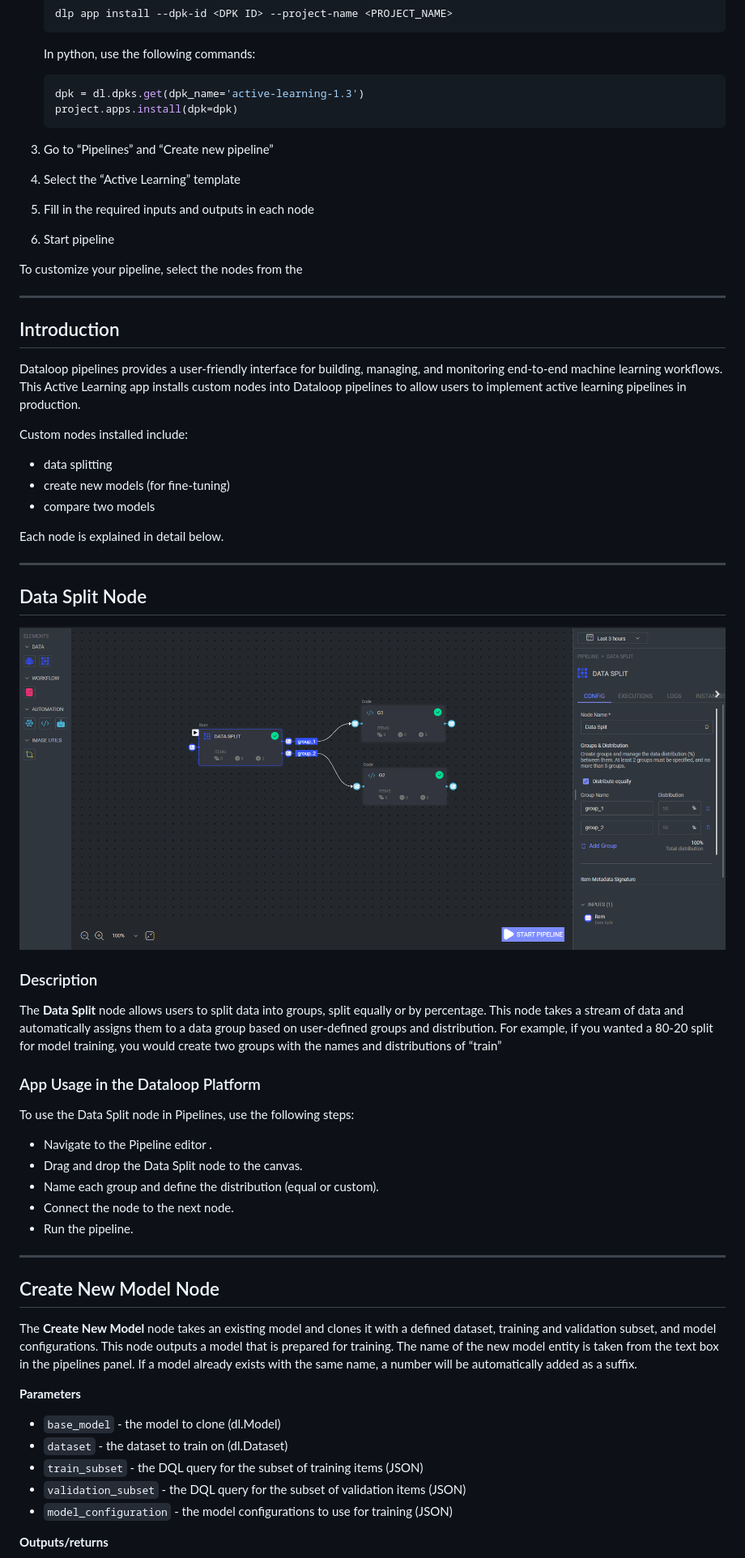
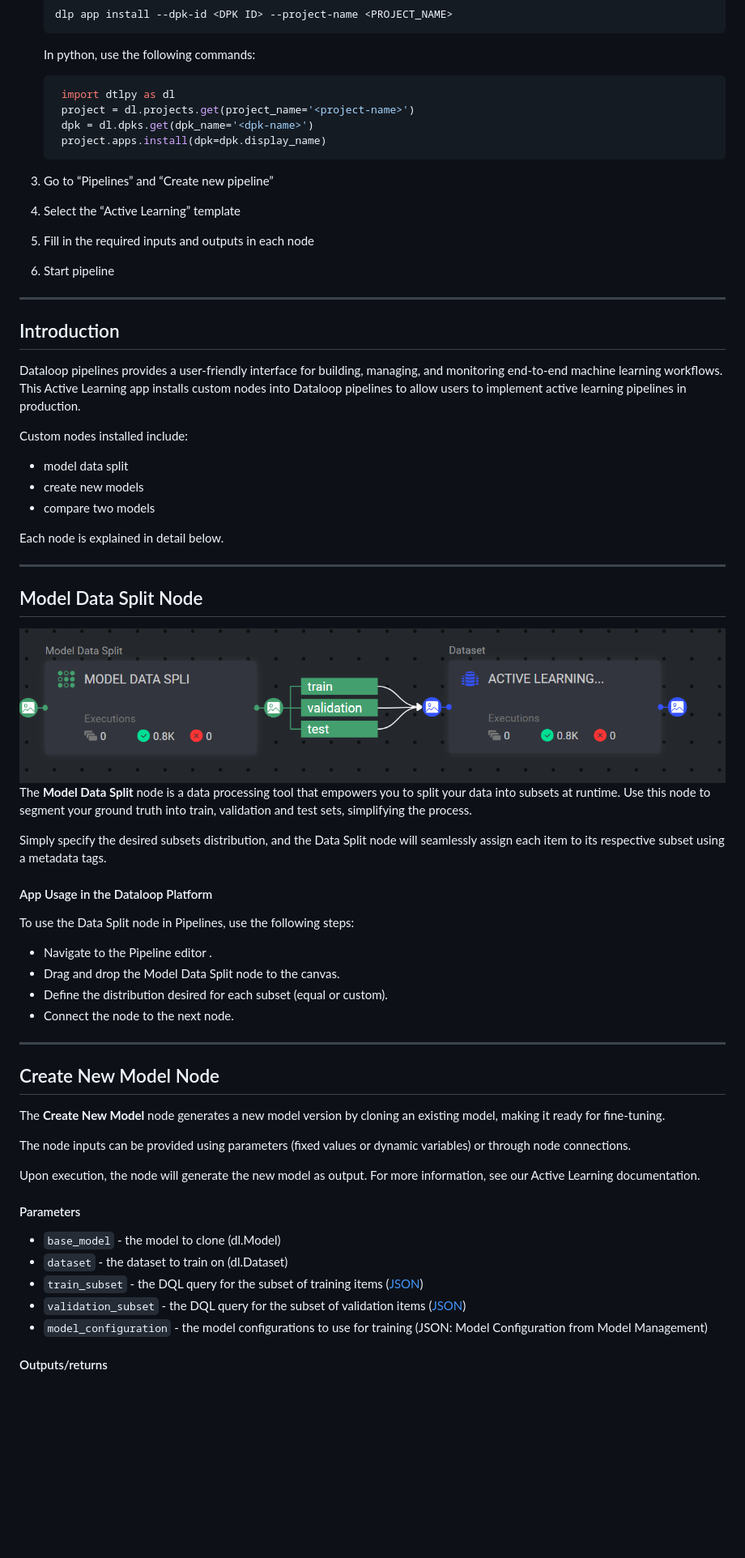
Before and after one commit to dataloop-ai-apps/active-learning, a Markdown page: README.md, the part around one of its changes. Shown at 81% size. Rendered like a GitHub page; pictures changed too: assets/data_split.png; blank space fills up the shorter version.

Commit message:
updating docs and readme

````diff
--- a/README.md
+++ b/README.md
@@ -28,17 +28,16 @@ helps improve learning process efficiency to achieve high accuracy with fewer la
    In python, use the following commands:
 
    ```python
-   dpk = dl.dpks.get(dpk_name='active-learning-1.3')
-   project.apps.install(dpk=dpk)
+    import dtlpy as dl
+    project = dl.projects.get(project_name='<project-name>')
+    dpk = dl.dpks.get(dpk_name='<dpk-name>')
+    project.apps.install(dpk=dpk.display_name)
    ```
 
 3. Go to “Pipelines” and “Create new pipeline”
-
 4. Select the “Active Learning” template
 5. Fill in the required inputs and outputs in each node
 6. Start pipeline
-
-To customize your pipeline, select the nodes from the
 
 ---
 
@@ -50,51 +49,49 @@ learning pipelines in production.
 
 Custom nodes installed include:
 
-- data splitting
-- create new models (for fine-tuning)
+- model data split
+- create new models
 - compare two models
 
 Each node is explained in detail below.
 
-
 ---
 
-## Data Split Node
+## Model Data Split Node
 
 <img src="assets/data_split.png">
 
-### Description
+The **Model Data Split** node is a data processing tool that empowers you to split your data into subsets at runtime. Use this node to segment your ground truth into train, validation and test sets, simplifying the process.
 
-The **Data Split** node allows users to split data into groups, split equally or by percentage. This node takes a stream
-of data and automatically assigns them to a data group based on user-defined groups and distribution. For example, if
-you wanted a 80-20 split for model training, you would create two groups with the names and distributions of “train”
+Simply specify the desired subsets distribution, and the Data Split node will seamlessly assign each item to its respective subset using a metadata tags.
 
-### App Usage in the Dataloop Platform
+#### App Usage in the Dataloop Platform
 
 To use the Data Split node in Pipelines, use the following steps:
 
 * Navigate to the Pipeline editor .
-* Drag and drop the Data Split node to the canvas.
-* Name each group and define the distribution (equal or custom).
+* Drag and drop the Model Data Split node to the canvas.
+* Define the distribution desired for each subset (equal or custom).
 * Connect the node to the next node.
-* Run the pipeline.
 
 ---
 
 ## Create New Model Node
 
-The **Create New Model** node takes an existing model and clones it with a defined dataset, training and validation
-subset, and model configurations. This node outputs a model that is prepared for training.
-The name of the new model entity is taken from the text box in the pipelines panel. If a model already exists with the
-same name, a number will be automatically added as a suffix.
+The **Create New Model** node generates a new model version by cloning an existing model, making it ready for fine-tuning.
 
-**Parameters**
+The node inputs can be provided using parameters (fixed values or dynamic variables) or through node connections.
+
+Upon execution, the node will generate the new model as output. For more information, see our Active Learning documentation.
+
+
+#### Parameters
 
 - `base_model` - the model to clone (dl.Model)
 - `dataset` - the dataset to train on (dl.Dataset)
-- `train_subset` - the DQL query for the subset of training items (JSON)
-- `validation_subset` - the DQL query for the subset of validation items (JSON)
-- `model_configuration` - the model configurations to use for training (JSON)
+- `train_subset` - the DQL query for the subset of training items ([JSON](pipeline_configs/train_subset_filter.json))
+- `validation_subset` - the DQL query for the subset of validation items ([JSON](pipeline_configs/validation_subset_filter.json))
+- `model_configuration` - the model configurations to use for training (JSON: Model Configuration from Model Management)
 
-**Outputs/returns**
+#### Outputs/returns
 
````
Also changed, not shown: other parts of README.md (+23 -42 lines), assets/active-learning-pipeline.png, 6 other files.
